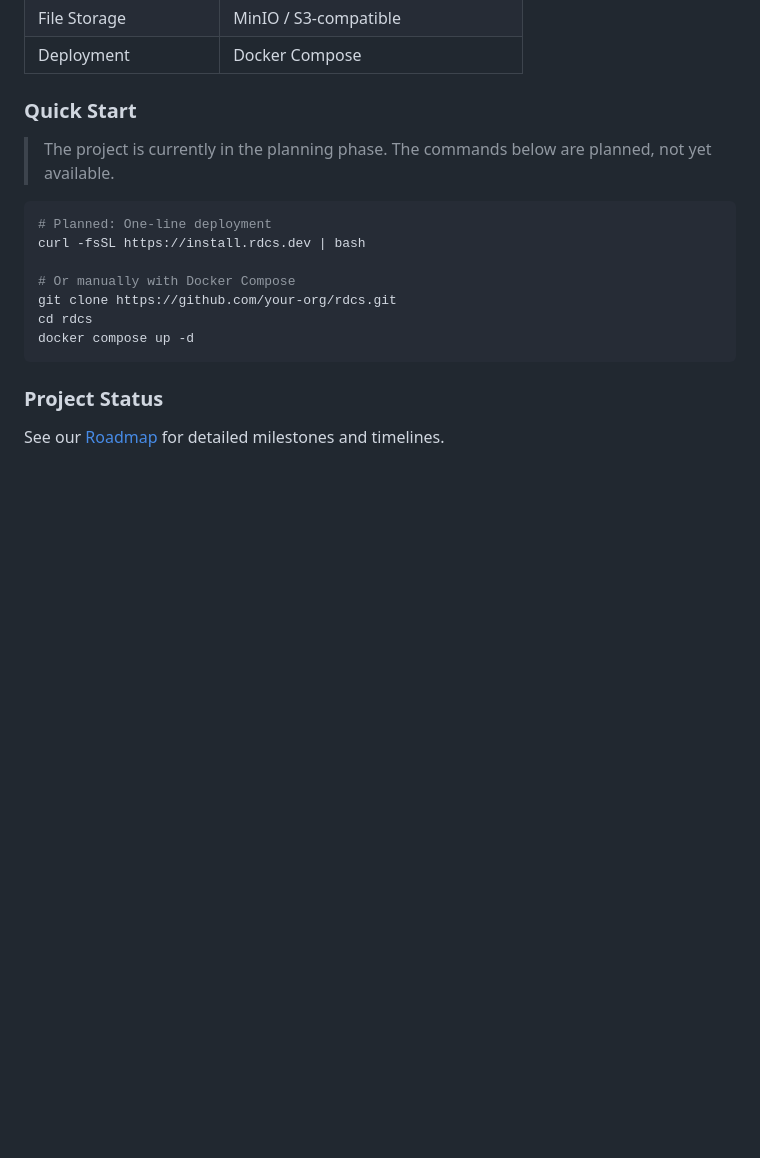
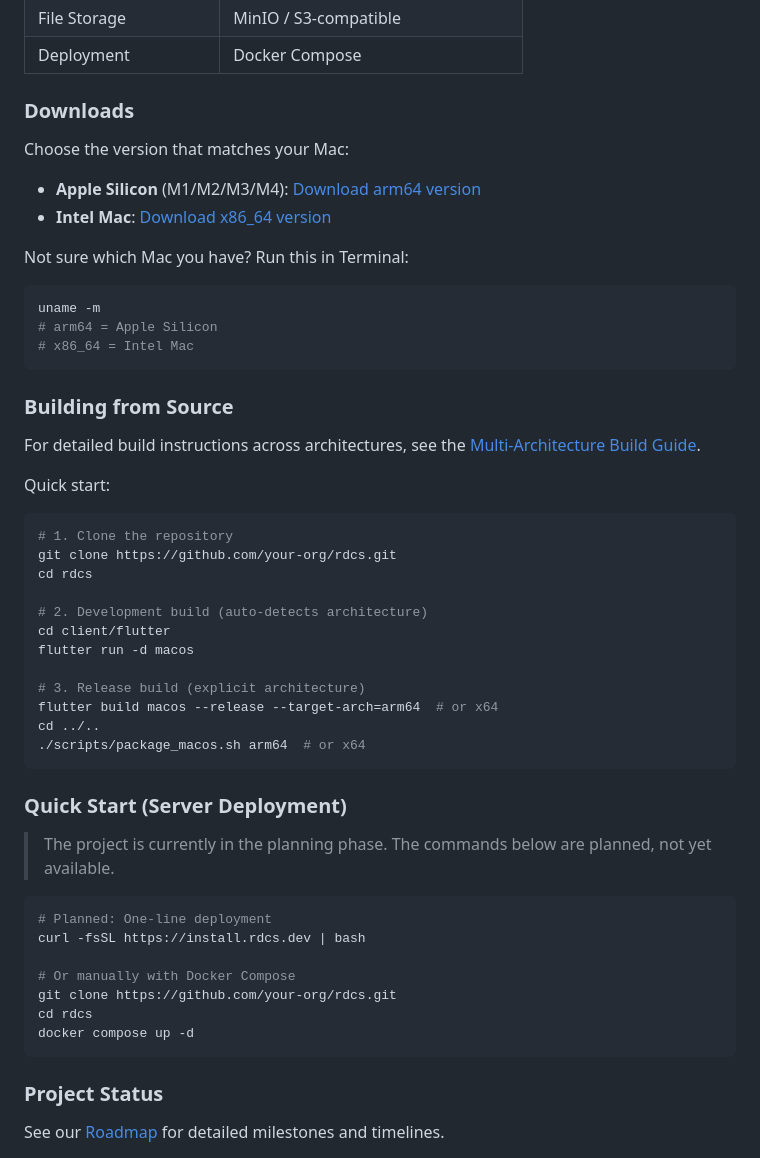
Before and after one commit to xraylee/remote-desktop-controller, a Markdown page: README.md, the part around one of its changes. GitHub-like rendering; blank space fills up the shorter version.

````diff
--- a/README.md
+++ b/README.md
@@ -54,7 +54,43 @@ Based on our [in-depth analysis of 9 mainstream remote desktop products](docs/re
 | File Storage | MinIO / S3-compatible |
 | Deployment | Docker Compose |
 
-### Quick Start
+### Downloads
+
+Choose the version that matches your Mac:
+
+- **Apple Silicon** (M1/M2/M3/M4): [Download arm64 version](https://github.com/your-org/rdcs/releases/latest/download/rdcs_client-arm64-latest.dmg)
+- **Intel Mac**: [Download x86_64 version](https://github.com/your-org/rdcs/releases/latest/download/rdcs_client-x86_64-latest.dmg)
+
+Not sure which Mac you have? Run this in Terminal:
+
+```bash
+uname -m
+# arm64 = Apple Silicon
+# x86_64 = Intel Mac
+```
+
+### Building from Source
+
+For detailed build instructions across architectures, see the [Multi-Architecture Build Guide](docs/BUILD_MULTI_ARCH.md).
+
+Quick start:
+
+```bash
+# 1. Clone the repository
+git clone https://github.com/your-org/rdcs.git
+cd rdcs
+
+# 2. Development build (auto-detects architecture)
+cd client/flutter
+flutter run -d macos
+
+# 3. Release build (explicit architecture)
+flutter build macos --release --target-arch=arm64  # or x64
+cd ../..
+./scripts/package_macos.sh arm64  # or x64
+```
+
+### Quick Start (Server Deployment)
 
 > The project is currently in the planning phase. The commands below are planned, not yet available.
 
````
Also changed, not shown: other parts of README.md (+48 -2 lines).
